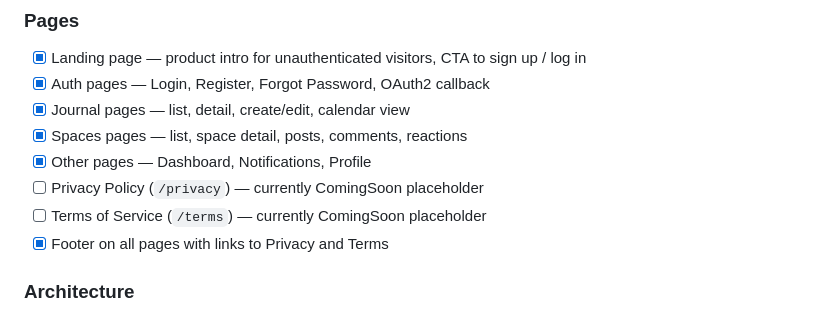
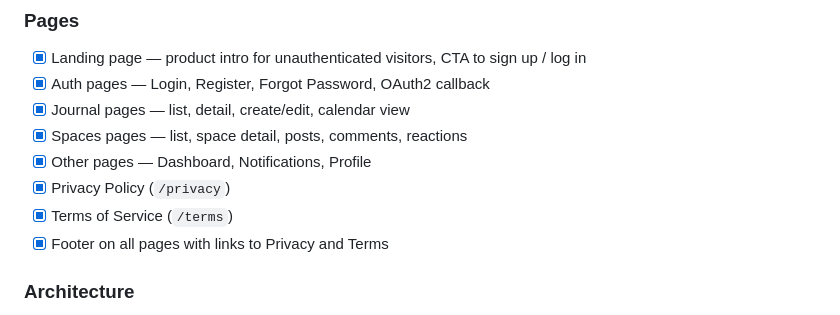
Before and after one commit to Spring0210/My-Journey, a Markdown page: docs/roadmap.md, the part around one of its changes. Drawn GitHub-style.

Commit message:
Update roadmap: mark Module 8 complete

```diff
--- a/docs/roadmap.md
+++ b/docs/roadmap.md
@@ -127,8 +127,8 @@
 - [x] Journal pages — list, detail, create/edit, calendar view
 - [x] Spaces pages — list, space detail, posts, comments, reactions
 - [x] Other pages — Dashboard, Notifications, Profile
-- [ ] Privacy Policy (`/privacy`) — currently ComingSoon placeholder
-- [ ] Terms of Service (`/terms`) — currently ComingSoon placeholder
+- [x] Privacy Policy (`/privacy`)
+- [x] Terms of Service (`/terms`)
 - [x] Footer on all pages with links to Privacy and Terms
 
 ### Architecture
```
Also changed, not shown: other parts of docs/roadmap.md (+1 -1 lines).
